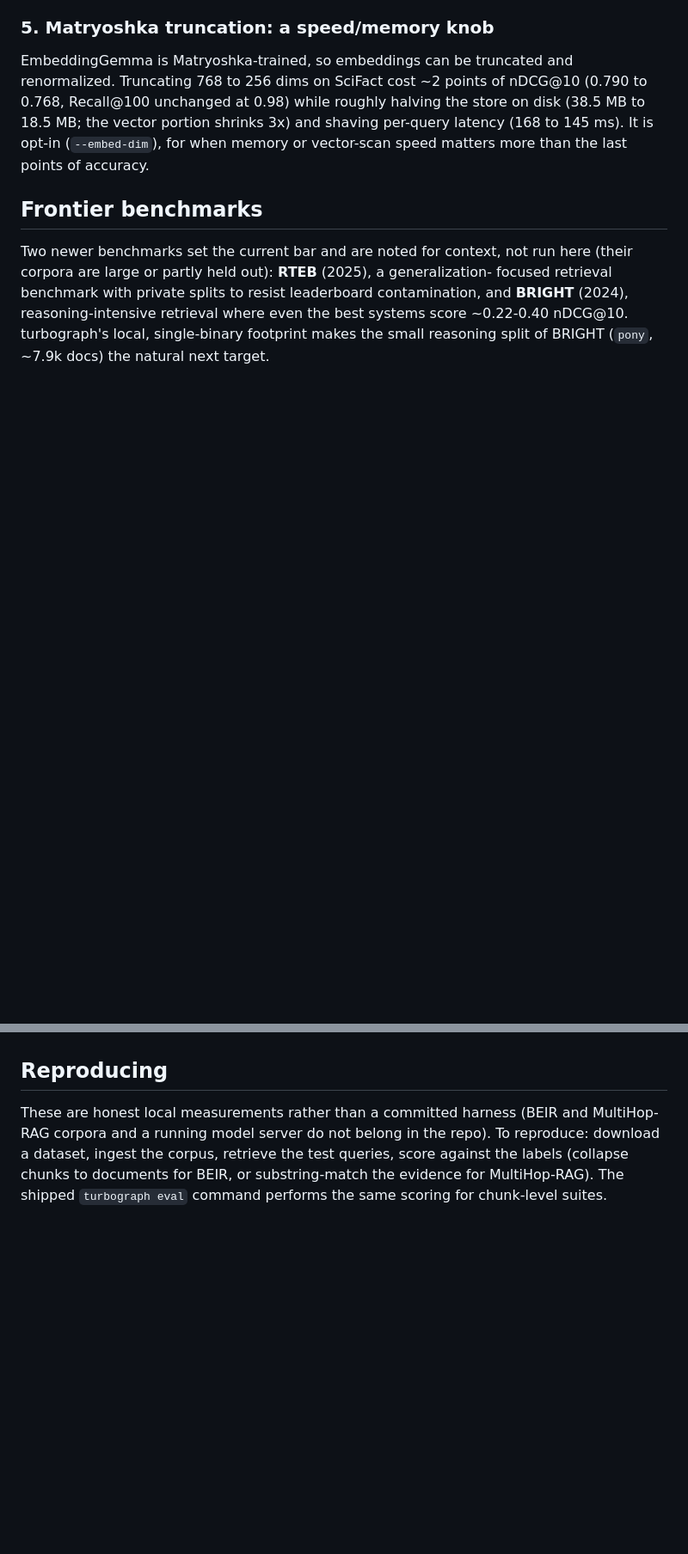
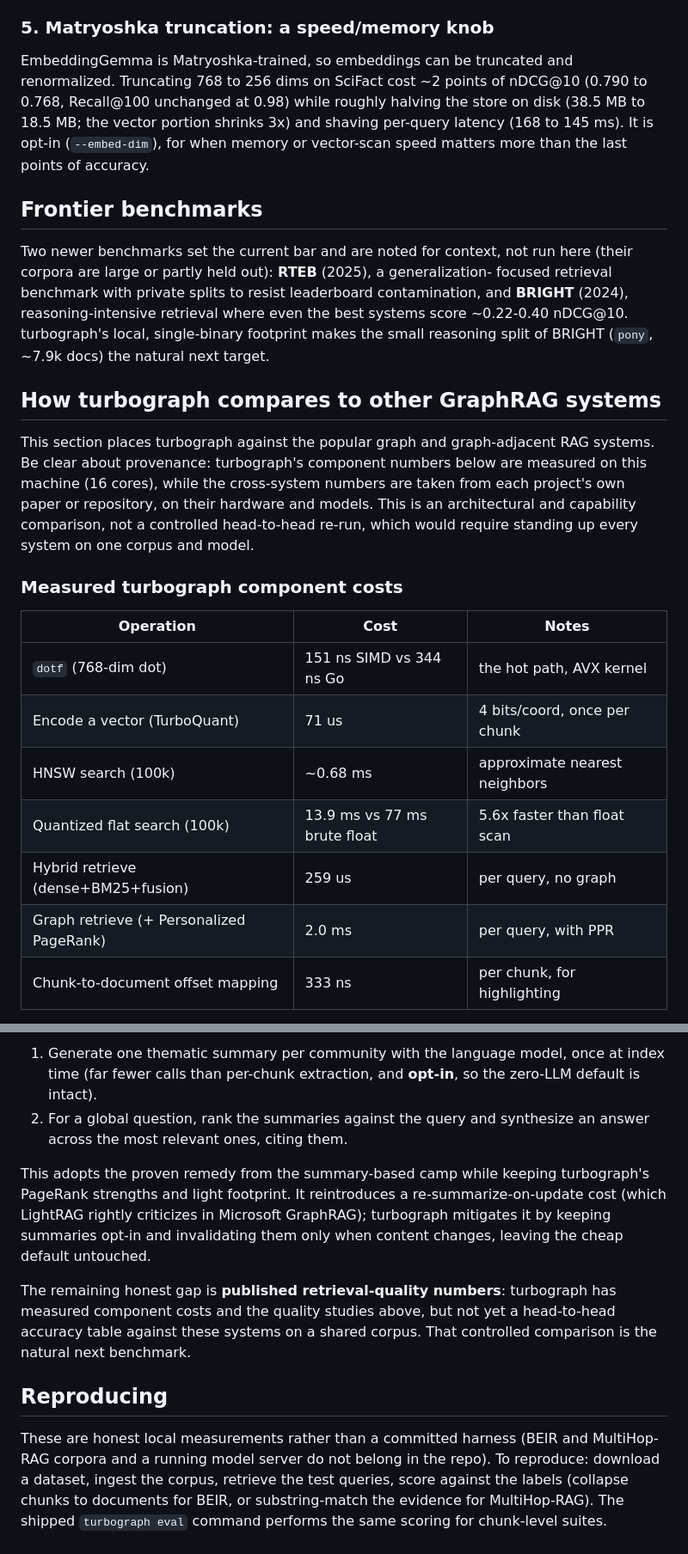
Before and after one commit to Gaurav-Gosain/turbograph, a Markdown page: docs/benchmarks.md, 2 parts joined by grey strips. Shown at 86% size. GitHub-like rendering; blank space fills up the shorter version.

```diff
--- a/docs/benchmarks.md
+++ b/docs/benchmarks.md
@@ -132,3 +132,24 @@ best systems score ~0.22-0.40 nDCG@10. turbograph's local, single-binary footpri
 makes the small reasoning split of BRIGHT (`pony`, ~7.9k docs) the natural next
 target.
 
+## How turbograph compares to other GraphRAG systems
+
+This section places turbograph against the popular graph and graph-adjacent RAG
+systems. Be clear about provenance: turbograph's component numbers below are
+measured on this machine (16 cores), while the cross-system numbers are taken
+from each project's own paper or repository, on their hardware and models. This
+is an architectural and capability comparison, not a controlled head-to-head
+re-run, which would require standing up every system on one corpus and model.
+
+### Measured turbograph component costs
+
+| Operation | Cost | Notes |
+|-----------|------|-------|
+| `dotf` (768-dim dot) | 151 ns SIMD vs 344 ns Go | the hot path, AVX kernel |
+| Encode a vector (TurboQuant) | 71 us | 4 bits/coord, once per chunk |
+| HNSW search (100k) | ~0.68 ms | approximate nearest neighbors |
+| Quantized flat search (100k) | 13.9 ms vs 77 ms brute float | 5.6x faster than float scan |
+| Hybrid retrieve (dense+BM25+fusion) | 259 us | per query, no graph |
+| Graph retrieve (+ Personalized PageRank) | 2.0 ms | per query, with PPR |
+| Chunk-to-document offset mapping | 333 ns | per chunk, for highlighting |
+
@@ -135,3 +214,20 @@ target.
+1. Generate one thematic summary per community with the language model, once at
+   index time (far fewer calls than per-chunk extraction, and **opt-in**, so the
+   zero-LLM default is intact).
+2. For a global question, rank the summaries against the query and synthesize an
+   answer across the most relevant ones, citing them.
+
+This adopts the proven remedy from the summary-based camp while keeping
+turbograph's PageRank strengths and light footprint. It reintroduces a re-summarize-on-update
+cost (which LightRAG rightly criticizes in Microsoft GraphRAG); turbograph
+mitigates it by keeping summaries opt-in and invalidating them only when content
+changes, leaving the cheap default untouched.
+
+The remaining honest gap is **published retrieval-quality numbers**: turbograph
+has measured component costs and the quality studies above, but not yet a
+head-to-head accuracy table against these systems on a shared corpus. That
+controlled comparison is the natural next benchmark.
+
 ## Reproducing
 
 These are honest local measurements rather than a committed harness (BEIR and
```
Also changed, not shown: other parts of docs/benchmarks.md (+58 -0 lines).
